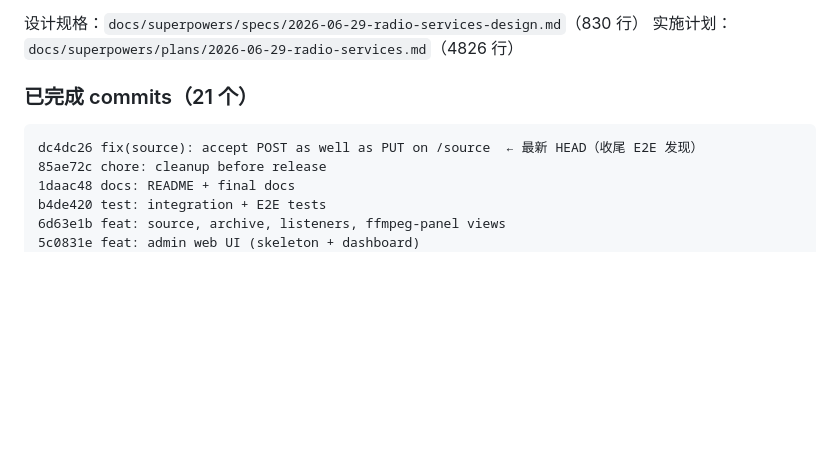
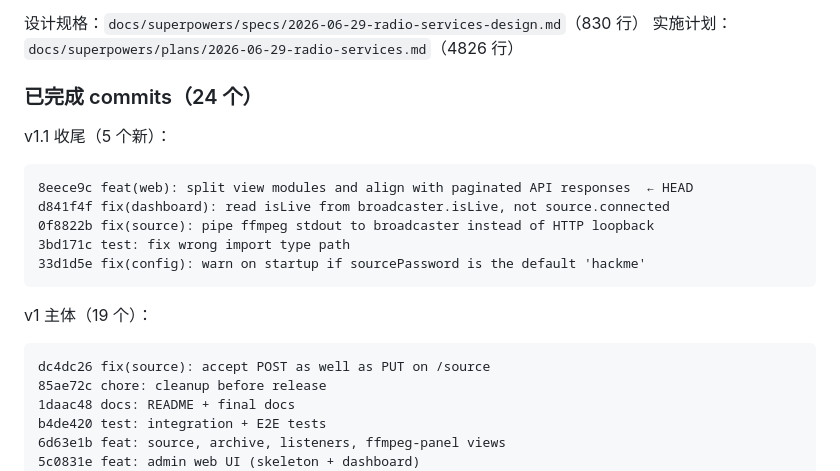
Before and after one commit to MakcRe/RadioServicesNext, a Markdown page: docs/superpowers/HANDOFF.md, the part around one of its changes. GitHub-like rendering; blank space fills up the shorter version.

````diff
--- a/docs/superpowers/HANDOFF.md
+++ b/docs/superpowers/HANDOFF.md
@@ -10,9 +10,20 @@
 设计规格：`docs/superpowers/specs/2026-06-29-radio-services-design.md`（830 行）
 实施计划：`docs/superpowers/plans/2026-06-29-radio-services.md`（4826 行）
 
-### 已完成 commits（21 个）
+### 已完成 commits（24 个）
+
+v1.1 收尾（5 个新）：
 ```
-dc4dc26 fix(source): accept POST as well as PUT on /source  ← 最新 HEAD（收尾 E2E 发现）
+8eece9c feat(web): split view modules and align with paginated API responses  ← HEAD
+d841f4f fix(dashboard): read isLive from broadcaster.isLive, not source.connected
+0f8822b fix(source): pipe ffmpeg stdout to broadcaster instead of HTTP loopback
+3bd171c test: fix wrong import type path
+33d1d5e fix(config): warn on startup if sourcePassword is the default 'hackme'
+```
+
+v1 主体（19 个）：
+```
+dc4dc26 fix(source): accept POST as well as PUT on /source
 85ae72c chore: cleanup before release
 1daac48 docs: README + final docs
 b4de420 test: integration + E2E tests
````
Also changed, not shown: other parts of docs/superpowers/HANDOFF.md (+28 -15 lines).
